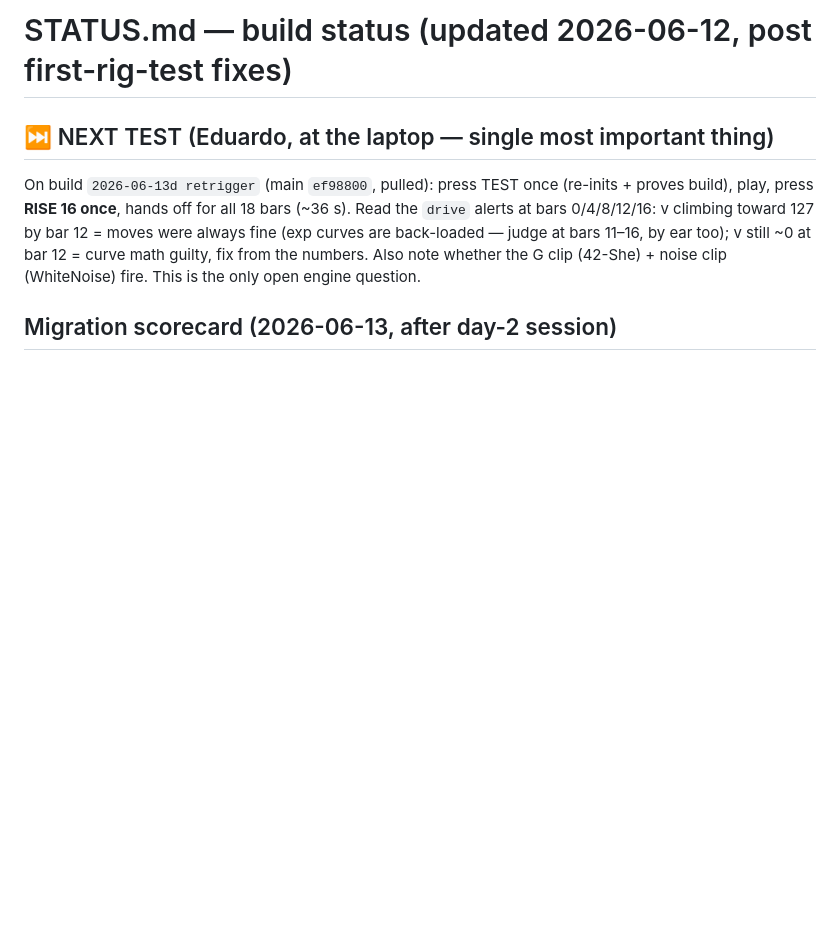
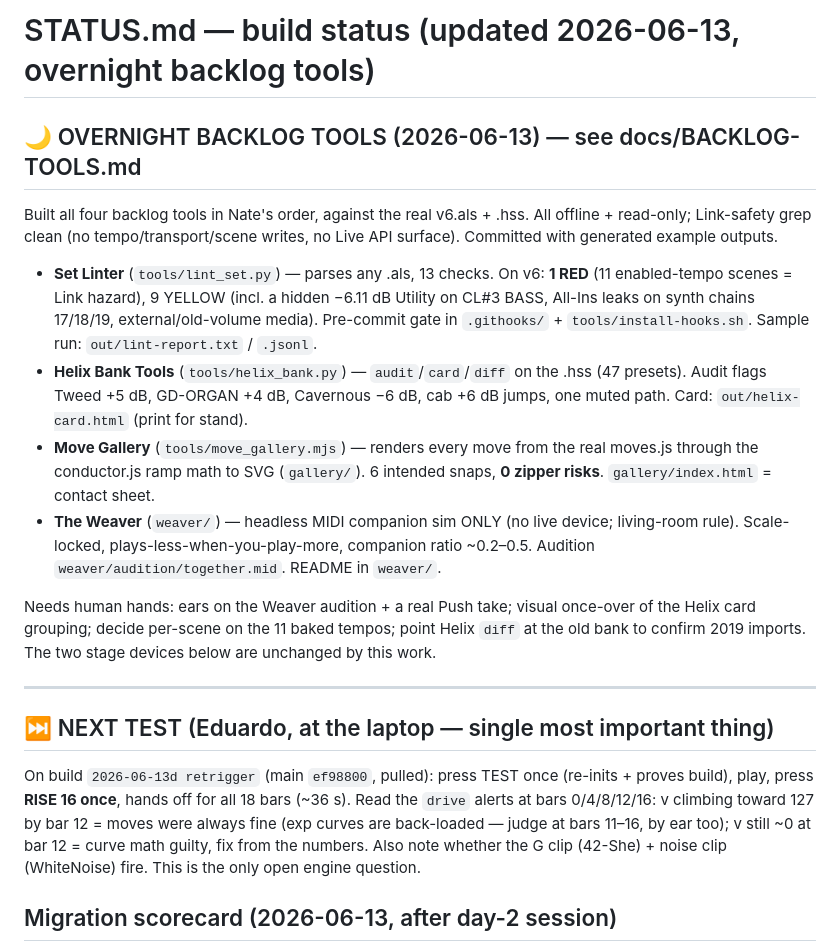
Before and after one commit to natelevin811/eduardo-rig-brain, a Markdown page: STATUS.md, the part around the change. GitHub-like rendering; blank space fills up the shorter version.

```diff
--- a/STATUS.md
+++ b/STATUS.md
@@ -1,4 +1,32 @@
-# STATUS.md — build status (updated 2026-06-12, post first-rig-test fixes)
+# STATUS.md — build status (updated 2026-06-13, overnight backlog tools)
+
+## 🌙 OVERNIGHT BACKLOG TOOLS (2026-06-13) — see docs/BACKLOG-TOOLS.md
+
+Built all four backlog tools in Nate's order, against the real v6.als + .hss.
+All offline + read-only; Link-safety grep clean (no tempo/transport/scene
+writes, no Live API surface). Committed with generated example outputs.
+
+- **Set Linter** (`tools/lint_set.py`) — parses any .als, 13 checks. On v6:
+  **1 RED** (11 enabled-tempo scenes = Link hazard), 9 YELLOW (incl. a hidden
+  −6.11 dB Utility on CL#3 BASS, All-Ins leaks on synth chains 17/18/19,
+  external/old-volume media). Pre-commit gate in `.githooks/` +
+  `tools/install-hooks.sh`. Sample run: `out/lint-report.txt` / `.jsonl`.
+- **Helix Bank Tools** (`tools/helix_bank.py`) — `audit`/`card`/`diff` on the
+  .hss (47 presets). Audit flags Tweed +5 dB, GD-ORGAN +4 dB, Cavernous −6 dB,
+  cab +6 dB jumps, one muted path. Card: `out/helix-card.html` (print for stand).
+- **Move Gallery** (`tools/move_gallery.mjs`) — renders every move from the real
+  moves.js through the conductor.js ramp math to SVG (`gallery/`). 6 intended
+  snaps, **0 zipper risks**. `gallery/index.html` = contact sheet.
+- **The Weaver** (`weaver/`) — headless MIDI companion sim ONLY (no live device;
+  living-room rule). Scale-locked, plays-less-when-you-play-more, companion
+  ratio ~0.2–0.5. Audition `weaver/audition/together.mid`. README in `weaver/`.
+
+Needs human hands: ears on the Weaver audition + a real Push take; visual
+once-over of the Helix card grouping; decide per-scene on the 11 baked tempos;
+point Helix `diff` at the old bank to confirm 2019 imports. The two stage
+devices below are unchanged by this work.
+
+---
 
 ## ⏭ NEXT TEST (Eduardo, at the laptop — single most important thing)
 
```
Also changed, not shown: docs/BACKLOG-TOOLS.md (added, +154 -0 lines).
